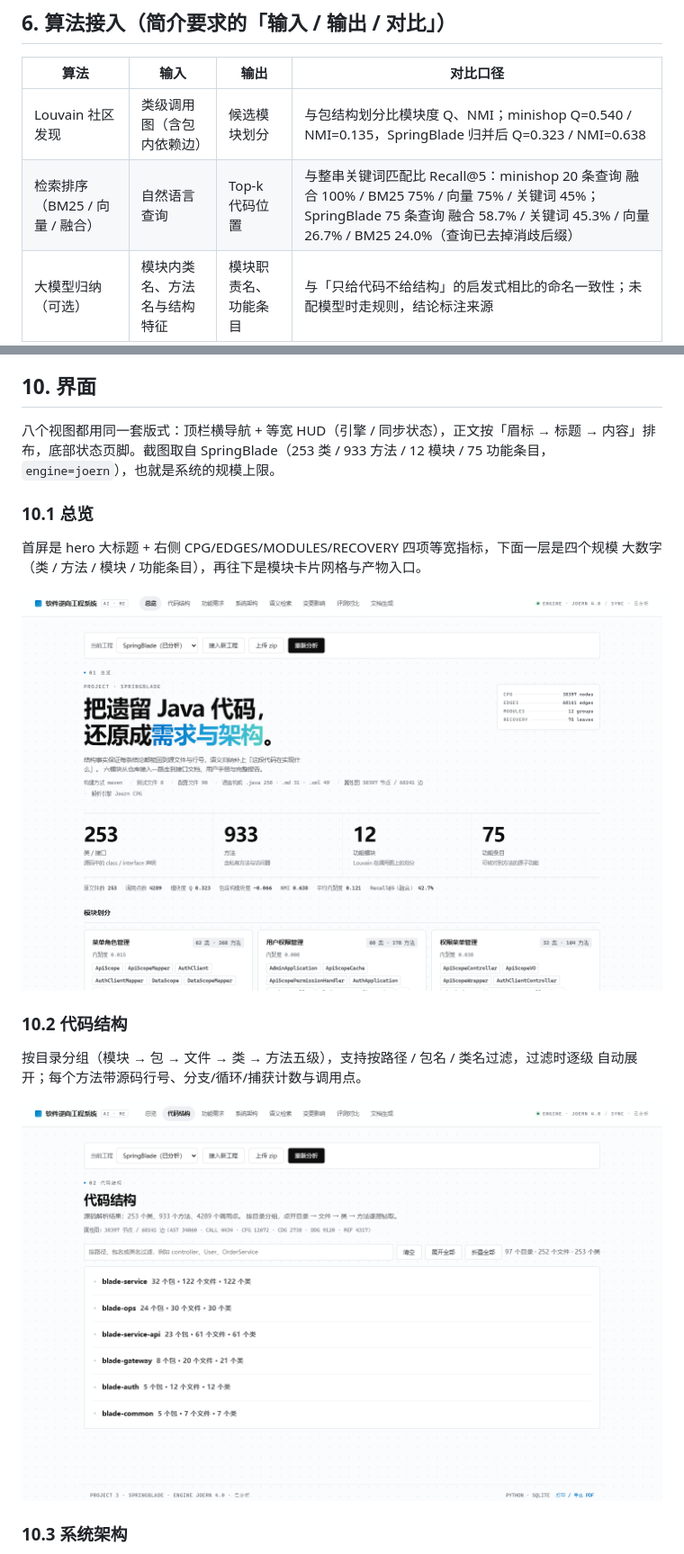
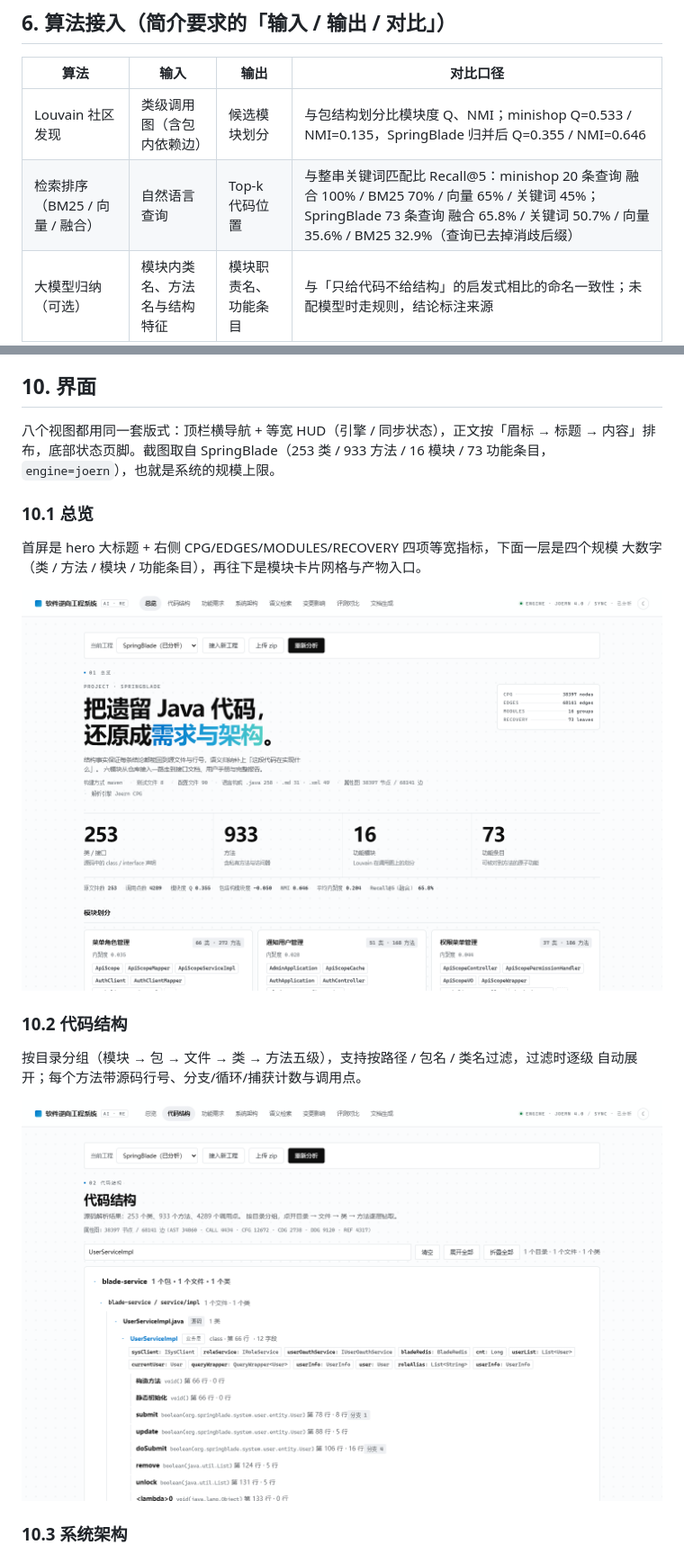
Before and after one commit to modeling-xju/AI-, a Markdown page: demo/docs/系统框架设计.md, 2 parts joined by grey strips. Shown at 90% size. GitHub-like rendering; pictures changed too: demo/docs/img/overview.png, demo/docs/img/structure.png.

```diff
--- a/demo/docs/系统框架设计.md
+++ b/demo/docs/系统框架设计.md
@@ -148,8 +148,8 @@ POST /analyze → status=running
 
 | 算法 | 输入 | 输出 | 对比口径 |
 | --- | --- | --- | --- |
-| Louvain 社区发现 | 类级调用图（含包内依赖边） | 候选模块划分 | 与包结构划分比模块度 Q、NMI；minishop Q=0.540 / NMI=0.135，SpringBlade 归并后 Q=0.323 / NMI=0.638 |
-| 检索排序（BM25 / 向量 / 融合） | 自然语言查询 | Top-k 代码位置 | 与整串关键词匹配比 Recall@5：minishop 20 条查询 融合 100% / BM25 75% / 向量 75% / 关键词 45%；SpringBlade 75 条查询 融合 58.7% / 关键词 45.3% / 向量 26.7% / BM25 24.0%（查询已去掉消歧后缀） |
+| Louvain 社区发现 | 类级调用图（含包内依赖边） | 候选模块划分 | 与包结构划分比模块度 Q、NMI；minishop Q=0.533 / NMI=0.135，SpringBlade 归并后 Q=0.355 / NMI=0.646 |
+| 检索排序（BM25 / 向量 / 融合） | 自然语言查询 | Top-k 代码位置 | 与整串关键词匹配比 Recall@5：minishop 20 条查询 融合 100% / BM25 70% / 向量 65% / 关键词 45%；SpringBlade 73 条查询 融合 65.8% / 关键词 50.7% / 向量 35.6% / BM25 32.9%（查询已去掉消歧后缀） |
 | 大模型归纳（可选） | 模块内类名、方法名与结构特征 | 模块职责名、功能条目 | 与「只给代码不给结构」的启发式相比的命名一致性；未配模型时走规则，结论标注来源 |
 
 融合通道的顺序是「查询 → 功能条目（BM25+向量）→ 证据方法 → 调用图邻居」，比单路多一次证据跳转，
@@ -230,7 +230,7 @@ SpringBlade 实测：253 类 / 933 方法 / 4289 调用，属性图 38397 节点
 ## 10. 界面
 
 八个视图都用同一套版式：顶栏横导航 + 等宽 HUD（引擎 / 同步状态），正文按「眉标 → 标题 →
-内容」排布，底部状态页脚。截图取自 SpringBlade（253 类 / 933 方法 / 12 模块 / 75 功能条目，
+内容」排布，底部状态页脚。截图取自 SpringBlade（253 类 / 933 方法 / 16 模块 / 73 功能条目，
 `engine=joern`），也就是系统的规模上限。
 
 ### 10.1 总览
```
Also changed, not shown: other parts of demo/docs/系统框架设计.md (+1 -1 lines), demo/README.md (+9 -9 lines), demo/docs/图表清单.md (+2 -2 lines), demo/docs/img/architecture-overview.png, demo/docs/img/compare.png (added), 11 other files.
